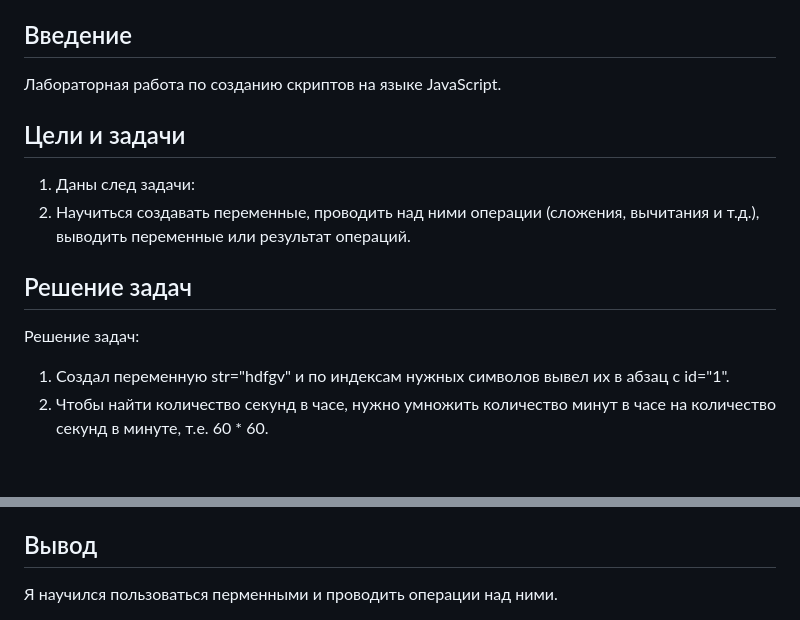
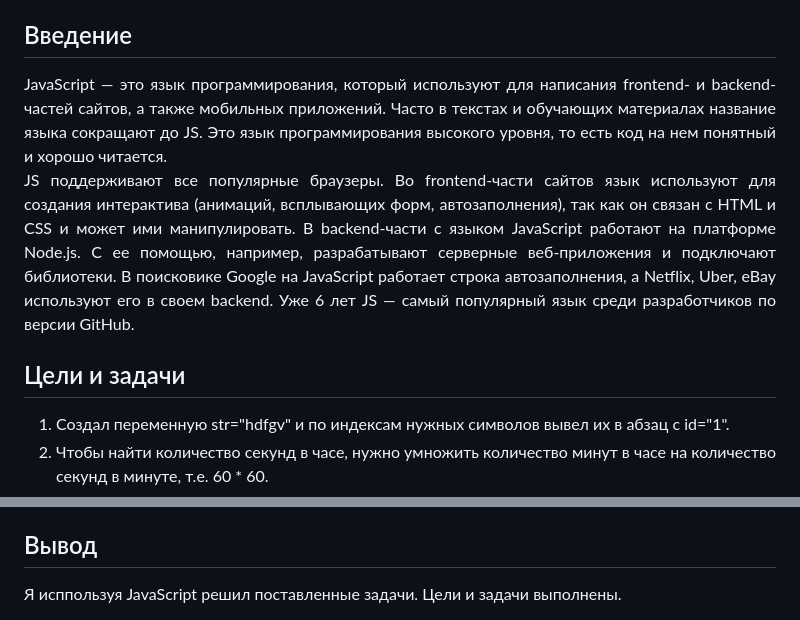
Before and after one commit to Dimasik001/AndreevDmitriy, a Markdown page: README.md, 2 parts joined by grey strips. Drawn GitHub-style; blank space fills up the shorter version.

```diff
--- a/README.md
+++ b/README.md
@@ -5,18 +5,7 @@
 <h2 style="text-align: center">Введение</h2>
-<p style = "text-align: justify">Лабораторная работа по созданию скриптов на языке JavaScript.</p>
+<p align="justify">JavaScript — это язык программирования, который используют для написания frontend- и backend-частей сайтов, а также мобильных приложений. Часто в текстах и обучающих материалах название языка сокращают до JS. Это язык программирования высокого уровня, то есть код на нем понятный и хорошо читается.<br>JS поддерживают все популярные браузеры. Во frontend-части сайтов язык используют для создания интерактива (анимаций, всплывающих форм, автозаполнения), так как он связан с HTML и CSS и может ими манипулировать. В backend-части с языком JavaScript работают на платформе Node.js. С ее помощью, например, разрабатывают серверные веб-приложения и подключают библиотеки. В поисковике Google на JavaScript работает строка автозаполнения, а Netflix, Uber, eBay используют его в своем backend. Уже 6 лет JS — самый популярный язык среди разработчиков по версии GitHub.</p>
 <h2 style="text-align: center">Цели и задачи</h2>
-<ol>
-<li style = "text-align: justify" >
-Даны след задачи:
-</li>
-    <li style = "text-align: justify">
-        Научиться создавать переменные, проводить над ними операции (сложения, вычитания и т.д.), выводить переменные или результат операций.
-    </li>
-</ol>
-
-<h2 style="text-align: center">Решение задач</h2>
-<p>Решение задач:</p>
-<ol>
+<ol align="justify">
     <li>
         Создал переменную str="hdfgv" и по индексам нужных символов вывел их в абзац с id="1".
     </li>
@@ -90,4 +79,4 @@
 Указанные задачи на codewars.com можно посмотреть в моем профиле -https://www.codewars.com/users/ShiWas
 
 <h2 style="text-align: center">Вывод</h2>
-Я научился пользоваться перменными и проводить операции над ними.
+Я исппользуя JavaScript решил поставленные задачи. Цели и задачи выполнены.
```
Also changed, not shown: other parts of README.md (+4 -4 lines).
